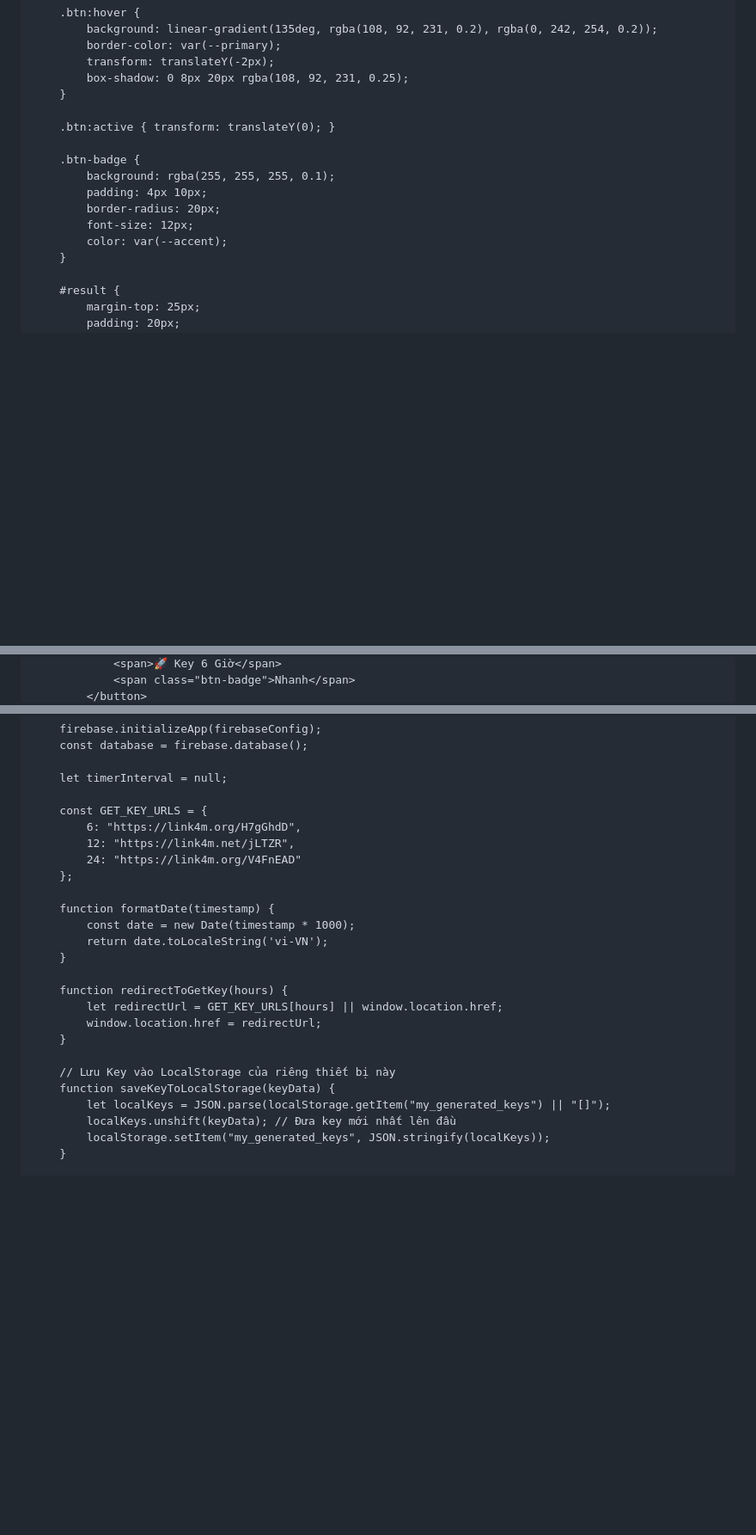
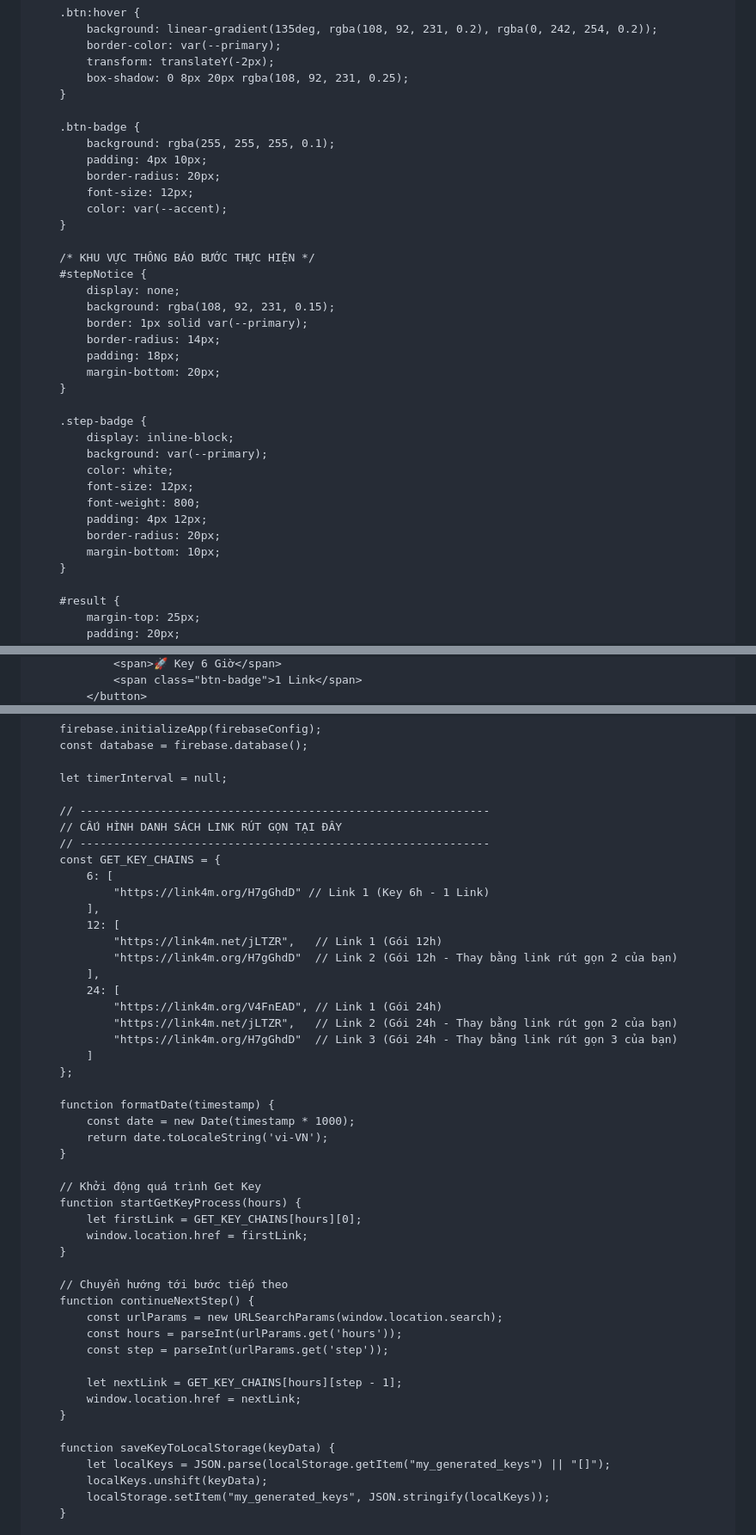
Before and after one commit to vandatvncode/VanwDatDev, a Markdown page: README.md, 3 parts joined by grey strips. Shown at 86% size. Rendered like a GitHub page; blank space fills up the shorter version.

Commit message:
Enhance README with step notice and key selection
Added step notice and updated key selection buttons.

```diff
--- a/README.md
+++ b/README.md
@@ -121,14 +121,33 @@
             box-shadow: 0 8px 20px rgba(108, 92, 231, 0.25);
         }
 
-        .btn:active { transform: translateY(0); }
-
         .btn-badge {
             background: rgba(255, 255, 255, 0.1);
             padding: 4px 10px;
             border-radius: 20px;
             font-size: 12px;
             color: var(--accent);
+        }
+
+        /* KHU VỰC THÔNG BÁO BƯỚC THỰC HIỆN */
+        #stepNotice {
+            display: none;
+            background: rgba(108, 92, 231, 0.15);
+            border: 1px solid var(--primary);
+            border-radius: 14px;
+            padding: 18px;
+            margin-bottom: 20px;
+        }
+
+        .step-badge {
+            display: inline-block;
+            background: var(--primary);
+            color: white;
+            font-size: 12px;
+            font-weight: 800;
+            padding: 4px 12px;
+            border-radius: 20px;
+            margin-bottom: 10px;
         }
 
         #result {
@@ -300,3 +312,3 @@
                 <span>🚀 Key 6 Giờ</span>
-                <span class="btn-badge">Nhanh</span>
+                <span class="btn-badge">1 Link</span>
             </button>
@@ -345,10 +357,22 @@
 
         let timerInterval = null;
 
-        const GET_KEY_URLS = {
-            6: "https://link4m.org/H7gGhdD",
-            12: "https://link4m.net/jLTZR",
-            24: "https://link4m.org/V4FnEAD"
+        // -------------------------------------------------------------
+        // CẤU HÌNH DANH SÁCH LINK RÚT GỌN TẠI ĐÂY
+        // -------------------------------------------------------------
+        const GET_KEY_CHAINS = {
+            6: [
+                "https://link4m.org/H7gGhdD" // Link 1 (Key 6h - 1 Link)
+            ],
+            12: [
+                "https://link4m.net/jLTZR",   // Link 1 (Gói 12h)
+                "https://link4m.org/H7gGhdD"  // Link 2 (Gói 12h - Thay bằng link rút gọn 2 của bạn)
+            ],
+            24: [
+                "https://link4m.org/V4FnEAD", // Link 1 (Gói 24h)
+                "https://link4m.net/jLTZR",   // Link 2 (Gói 24h - Thay bằng link rút gọn 2 của bạn)
+                "https://link4m.org/H7gGhdD"  // Link 3 (Gói 24h - Thay bằng link rút gọn 3 của bạn)
+            ]
         };
 
         function formatDate(timestamp) {
@@ -356,15 +380,25 @@
             return date.toLocaleString('vi-VN');
         }
 
-        function redirectToGetKey(hours) {
-            let redirectUrl = GET_KEY_URLS[hours] || window.location.href;
-            window.location.href = redirectUrl;
+        // Khởi động quá trình Get Key
+        function startGetKeyProcess(hours) {
+            let firstLink = GET_KEY_CHAINS[hours][0];
+            window.location.href = firstLink;
         }
 
-        // Lưu Key vào LocalStorage của riêng thiết bị này
+        // Chuyển hướng tới bước tiếp theo
+        function continueNextStep() {
+            const urlParams = new URLSearchParams(window.location.search);
+            const hours = parseInt(urlParams.get('hours'));
+            const step = parseInt(urlParams.get('step'));
+
+            let nextLink = GET_KEY_CHAINS[hours][step - 1];
+            window.location.href = nextLink;
+        }
+
         function saveKeyToLocalStorage(keyData) {
             let localKeys = JSON.parse(localStorage.getItem("my_generated_keys") || "[]");
-            localKeys.unshift(keyData); // Đưa key mới nhất lên đầu
+            localKeys.unshift(keyData);
             localStorage.setItem("my_generated_keys", JSON.stringify(localKeys));
         }
 
```
Also changed, not shown: other parts of README.md (+37 -34 lines).
